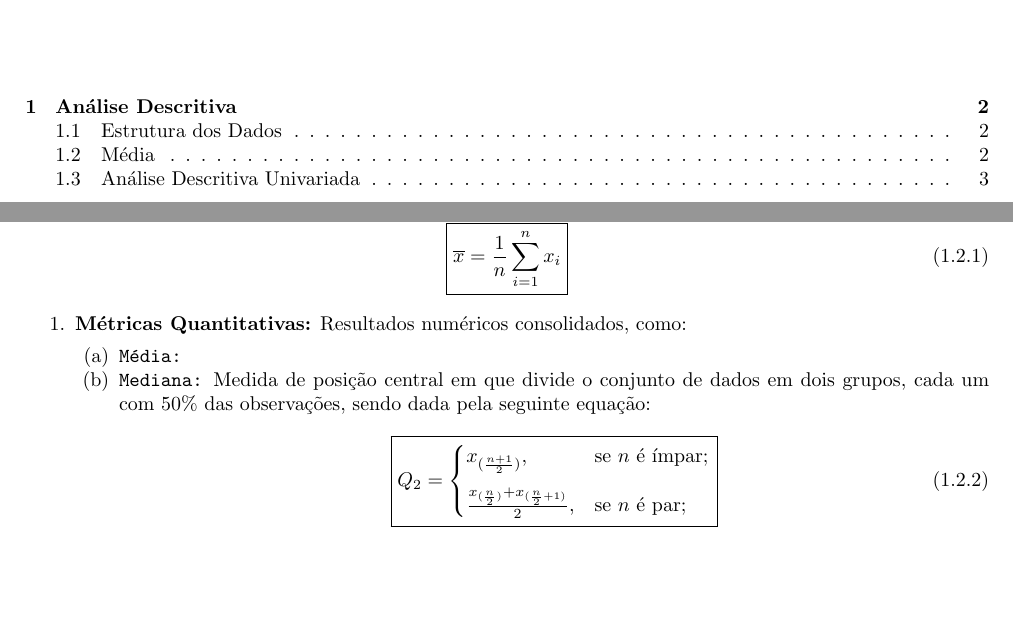
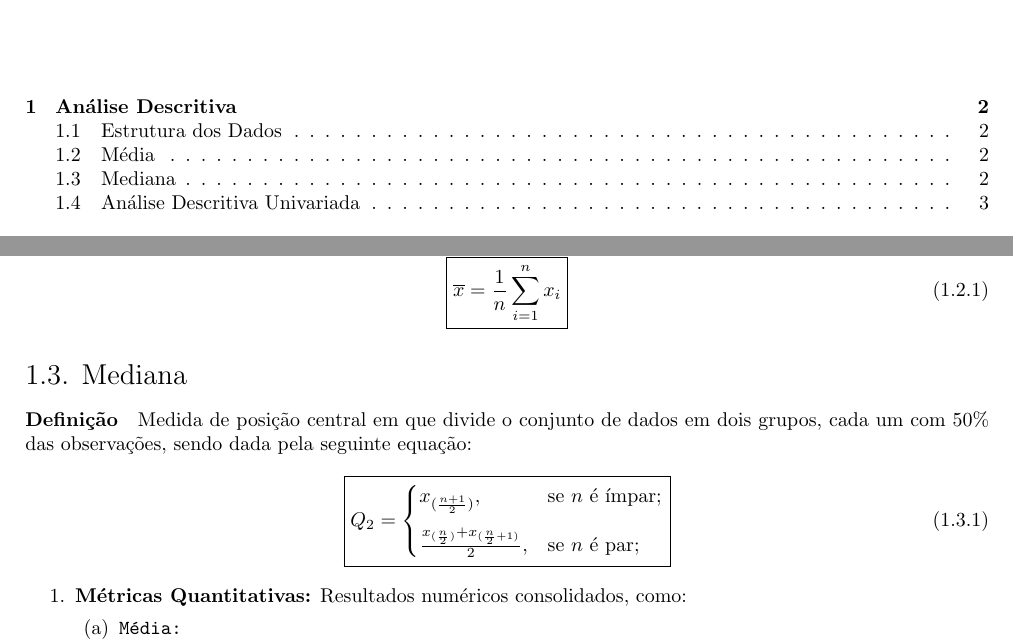
Before and after one commit to tr0fin0/classes_unicamp, a LaTeX document (me414/me414.tex): two parts of pages 2 and 3 of 10, joined at a grey line, cut so that both start at the same text, the shorter picture padded with empty space. Compiled offline with pdfLaTeX.

Commit message:
🚧 Add Mediana subsection

```diff
--- a/me414/me414.tex
+++ b/me414/me414.tex
@@ -155,21 +155,24 @@
                     }
                 \end{equation}
 
+        \subsection{Mediana}
+            \paragraph{Definição}Medida de posição central em que divide o conjunto de dados em dois grupos, cada um com 50\% das observações, sendo dada pela seguinte equação:
+                \begin{equation}
+                    \boxed{
+                        Q_{2} =
+                        \begin{cases}
+                            x_{(\frac{n+1}{2})},  & \text{se $n$ é ímpar};\vspace{2.5mm}\\
+                            \frac{x_{(\frac{n}{2})} + x_{(\frac{n}{2} + 1)}}{2},  & \text{se $n$ é par};\\
+                        \end{cases}
+                    }
+                \end{equation}
+
                 \begin{enumerate}[noitemsep]
                     \item \textbf{Métricas Quantitativas:} Resultados numéricos consolidados, como:
                         \begin{enumerate}[noitemsep]
                             \item \texttt{Média:}
 
-                        \item \texttt{Mediana:} Medida de posição central em que divide o conjunto de dados em dois grupos, cada um com 50\% das observações, sendo dada pela seguinte equação:
-                                \begin{equation}
-                                    \boxed{
-                                        Q_{2} =
-                                        \begin{cases}
-                                            x_{(\frac{n+1}{2})},  & \text{se $n$ é ímpar};\vspace{2.5mm}\\
-                                            \frac{x_{(\frac{n}{2})} + x_{(\frac{n}{2} + 1)}}{2},  & \text{se $n$ é par};\\
-                                        \end{cases}
-                                    }
-                                \end{equation}
+                        \item \texttt{Mediana:}
                             \item \texttt{Moda:} Métrica com maior número de ocorrências na amostra;
                             \item \texttt{Variância:} Medida de dispersão em que a média dos desvios ao quadrado será dada pela seguinte equação:
                                 \begin{equation}
```
